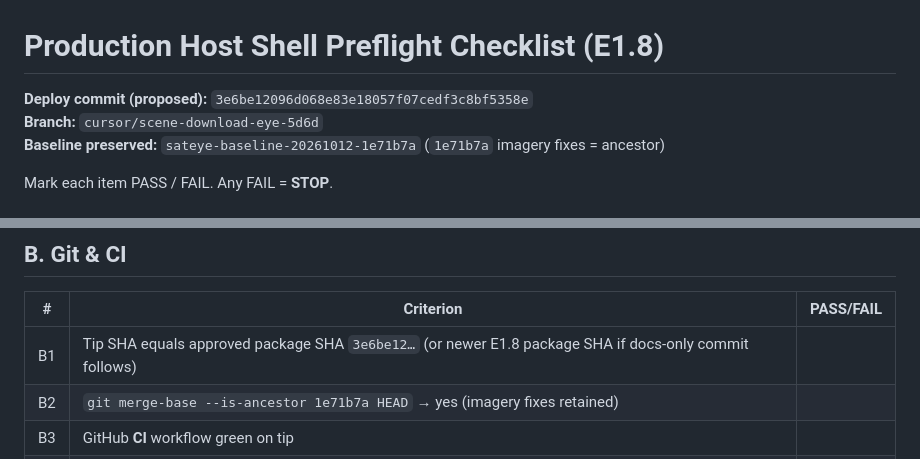
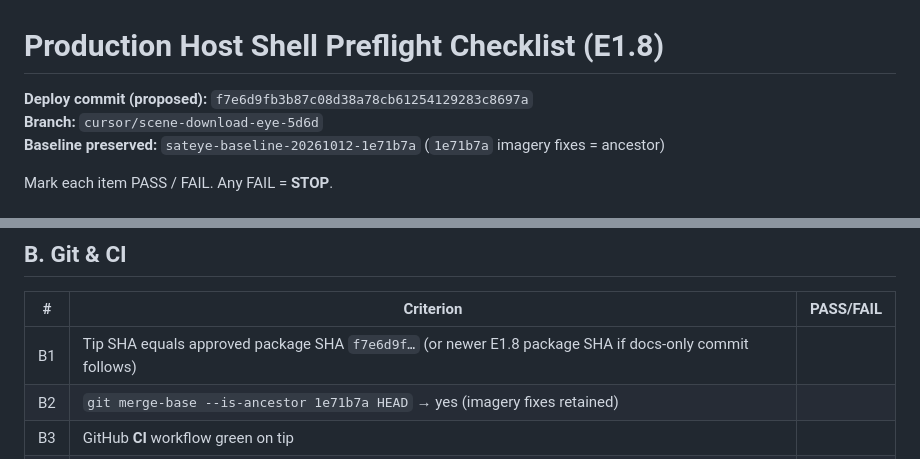
Before and after one commit to techadv50-boop/EarthVision_Enterprise, a Markdown page: deployment/production/PREFLIGHT_CHECKLIST.md, 2 parts joined by grey strips. Drawn GitHub-style.

```diff
--- a/deployment/production/PREFLIGHT_CHECKLIST.md
+++ b/deployment/production/PREFLIGHT_CHECKLIST.md
@@ -1,6 +1,6 @@
 # Production Host Shell Preflight Checklist (E1.8)
 
-**Deploy commit (proposed):** `3e6be12096d068e83e18057f07cedf3c8bf5358e`
+**Deploy commit (proposed):** `f7e6d9fb3b87c08d38a78cb61254129283c8697a`
 **Branch:** `cursor/scene-download-eye-5d6d`
 **Baseline preserved:** `sateye-baseline-20261012-1e71b7a` (`1e71b7a` imagery fixes = ancestor)
 
@@ -18,7 +18,7 @@ Mark each item PASS / FAIL. Any FAIL = **STOP**.
 
 | # | Criterion | PASS/FAIL |
 |---|-----------|-----------|
-| B1 | Tip SHA equals approved package SHA `3e6be12…` (or newer E1.8 package SHA if docs-only commit follows) | |
+| B1 | Tip SHA equals approved package SHA `f7e6d9f…` (or newer E1.8 package SHA if docs-only commit follows) | |
 | B2 | `git merge-base --is-ancestor 1e71b7a HEAD` → yes (imagery fixes retained) | |
 | B3 | GitHub **CI** workflow green on tip | |
 | B4 | GitHub **Tool Protection** workflow green on tip (includes E1.5 + E1.7) | |
```
Also changed, not shown: deployment/production/HOST_SHELL_AUTHORIZATION.md (+3 -3 lines).
